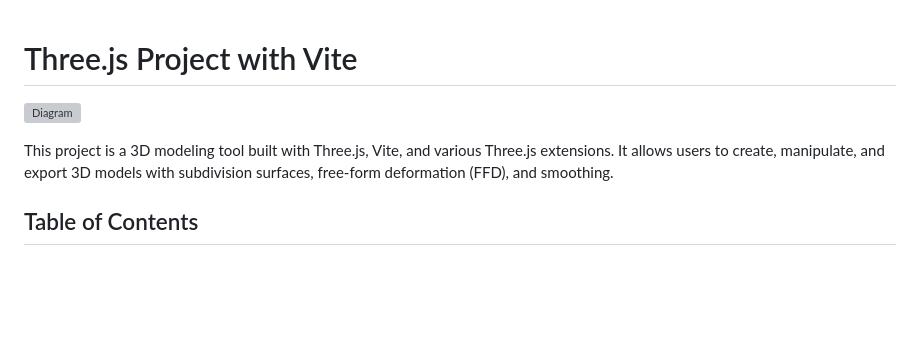
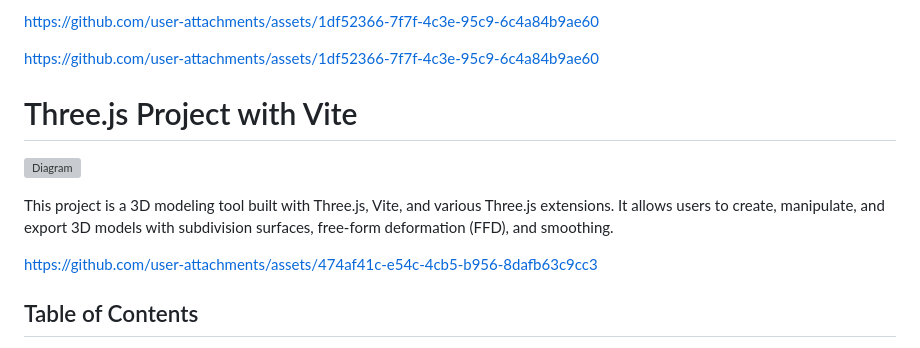
Before and after one commit to tahircivann/Three.js-Project-with-Vite, a Markdown page: README.md, the part around the change. Drawn GitHub-style; blank space fills up the shorter version; grey boxes are pictures that could not be loaded.

```diff
--- a/README.md
+++ b/README.md
@@ -1,7 +1,18 @@
+
+https://github.com/user-attachments/assets/1df52366-7f7f-4c3e-95c9-6c4a84b9ae60
+
+https://github.com/user-attachments/assets/1df52366-7f7f-4c3e-95c9-6c4a84b9ae60
 # Three.js Project with Vite
 ![Diagram](https://github.com/tahircivann/Three.js-Project-with-Vite/assets/69795597/975b163f-3d83-443e-aad1-18be12c5ae28)
 
 This project is a 3D modeling tool built with Three.js, Vite, and various Three.js extensions. It allows users to create, manipulate, and export 3D models with subdivision surfaces, free-form deformation (FFD), and smoothing.
+
+
+
+https://github.com/user-attachments/assets/474af41c-e54c-4cb5-b956-8dafb63c9cc3
+
+
+
 
 ## Table of Contents
 
```
